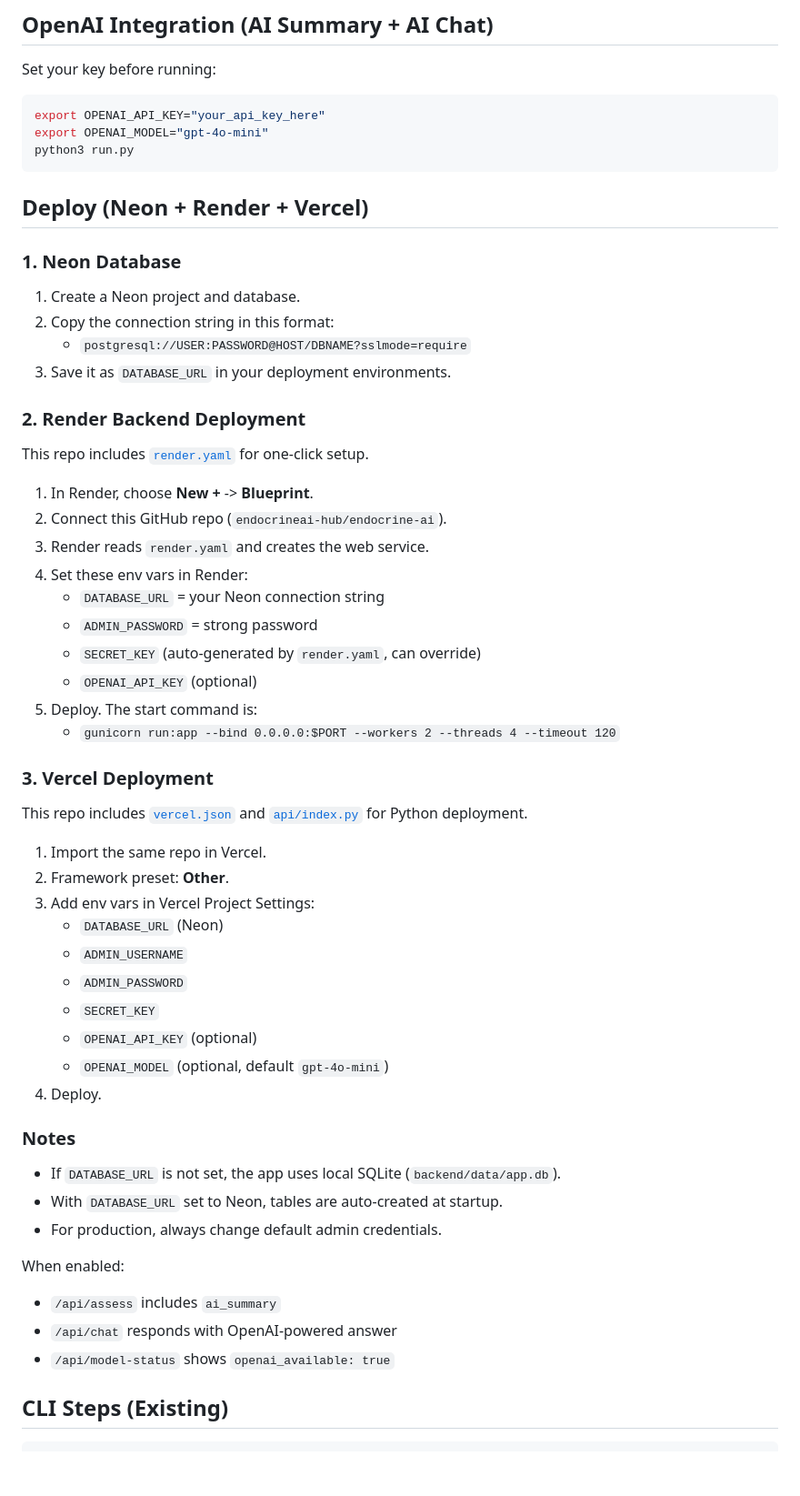
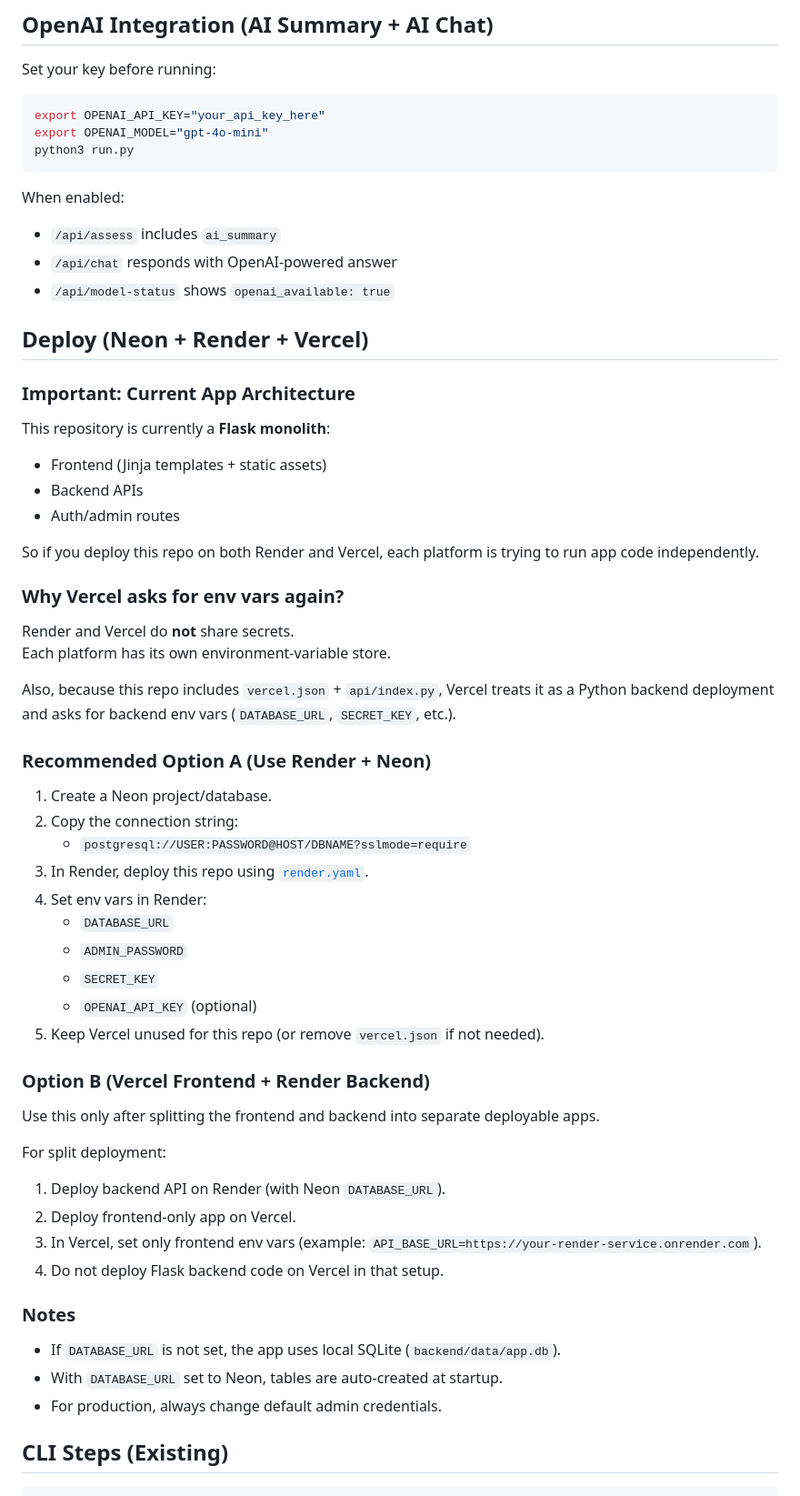
Before and after one commit to endocrineai-hub/endocrine-ai, a Markdown page: README.md, the part around the change. Shown at 91% size. Drawn GitHub-style; blank space fills up the shorter version.

Commit message:
Clarify Render vs Vercel environment setup

````diff
--- a/README.md
+++ b/README.md
@@ -182,55 +182,57 @@ export OPENAI_MODEL="gpt-4o-mini"
 python3 run.py
 ```
 
+When enabled:
+- `/api/assess` includes `ai_summary`
+- `/api/chat` responds with OpenAI-powered answer
+- `/api/model-status` shows `openai_available: true`
+
 ## Deploy (Neon + Render + Vercel)
 
-### 1. Neon Database
+### Important: Current App Architecture
 
-1. Create a Neon project and database.
-2. Copy the connection string in this format:
+This repository is currently a **Flask monolith**:
+- Frontend (Jinja templates + static assets)
+- Backend APIs
+- Auth/admin routes
+
+So if you deploy this repo on both Render and Vercel, each platform is trying to run app code independently.
+
+### Why Vercel asks for env vars again?
+
+Render and Vercel do **not** share secrets.
+Each platform has its own environment-variable store.
+
+Also, because this repo includes `vercel.json` + `api/index.py`, Vercel treats it as a Python backend deployment and asks for backend env vars (`DATABASE_URL`, `SECRET_KEY`, etc.).
+
+### Recommended Option A (Use Render + Neon)
+
+1. Create a Neon project/database.
+2. Copy the connection string:
    - `postgresql://USER:PASSWORD@HOST/DBNAME?sslmode=require`
-3. Save it as `DATABASE_URL` in your deployment environments.
-
-### 2. Render Backend Deployment
-
-This repo includes [`render.yaml`](render.yaml) for one-click setup.
-
-1. In Render, choose **New +** -> **Blueprint**.
-2. Connect this GitHub repo (`endocrineai-hub/endocrine-ai`).
-3. Render reads `render.yaml` and creates the web service.
-4. Set these env vars in Render:
-   - `DATABASE_URL` = your Neon connection string
-   - `ADMIN_PASSWORD` = strong password
-   - `SECRET_KEY` (auto-generated by `render.yaml`, can override)
-   - `OPENAI_API_KEY` (optional)
-5. Deploy. The start command is:
-   - `gunicorn run:app --bind 0.0.0.0:$PORT --workers 2 --threads 4 --timeout 120`
-
-### 3. Vercel Deployment
-
-This repo includes [`vercel.json`](vercel.json) and [`api/index.py`](api/index.py) for Python deployment.
-
-1. Import the same repo in Vercel.
-2. Framework preset: **Other**.
-3. Add env vars in Vercel Project Settings:
-   - `DATABASE_URL` (Neon)
-   - `ADMIN_USERNAME`
+3. In Render, deploy this repo using [`render.yaml`](render.yaml).
+4. Set env vars in Render:
+   - `DATABASE_URL`
    - `ADMIN_PASSWORD`
    - `SECRET_KEY`
    - `OPENAI_API_KEY` (optional)
-   - `OPENAI_MODEL` (optional, default `gpt-4o-mini`)
-4. Deploy.
+5. Keep Vercel unused for this repo (or remove `vercel.json` if not needed).
+
+### Option B (Vercel Frontend + Render Backend)
+
+Use this only after splitting the frontend and backend into separate deployable apps.
+
+For split deployment:
+1. Deploy backend API on Render (with Neon `DATABASE_URL`).
+2. Deploy frontend-only app on Vercel.
+3. In Vercel, set only frontend env vars (example: `API_BASE_URL=https://your-render-service.onrender.com`).
+4. Do not deploy Flask backend code on Vercel in that setup.
 
 ### Notes
 
 - If `DATABASE_URL` is not set, the app uses local SQLite (`backend/data/app.db`).
 - With `DATABASE_URL` set to Neon, tables are auto-created at startup.
 - For production, always change default admin credentials.
-
-When enabled:
-- `/api/assess` includes `ai_summary`
-- `/api/chat` responds with OpenAI-powered answer
-- `/api/model-status` shows `openai_available: true`
 
 ## CLI Steps (Existing)
 
````
